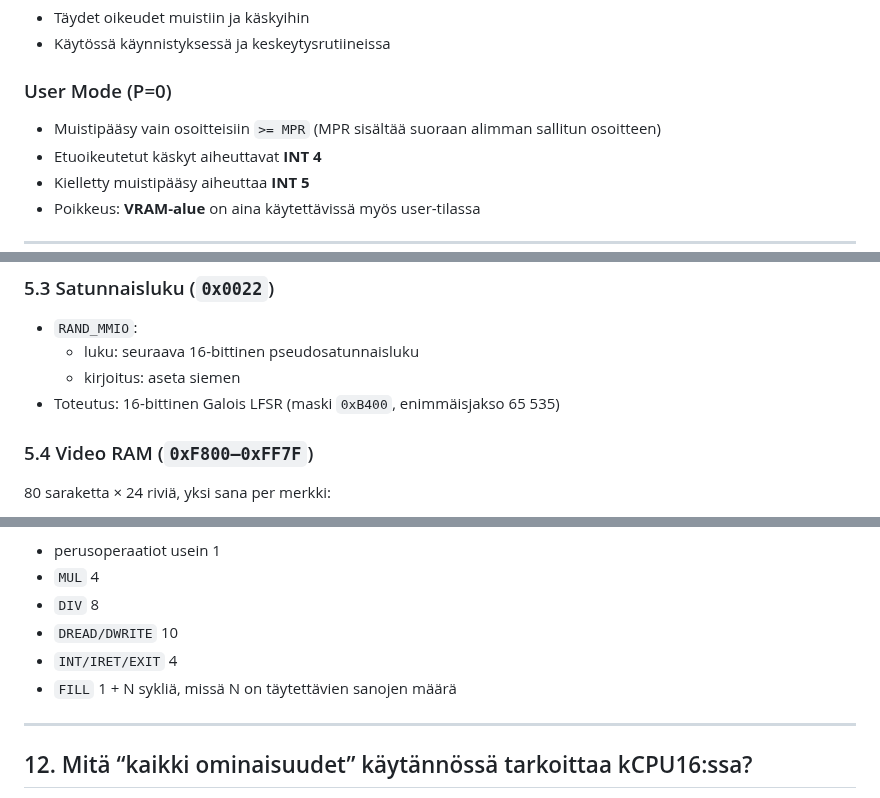
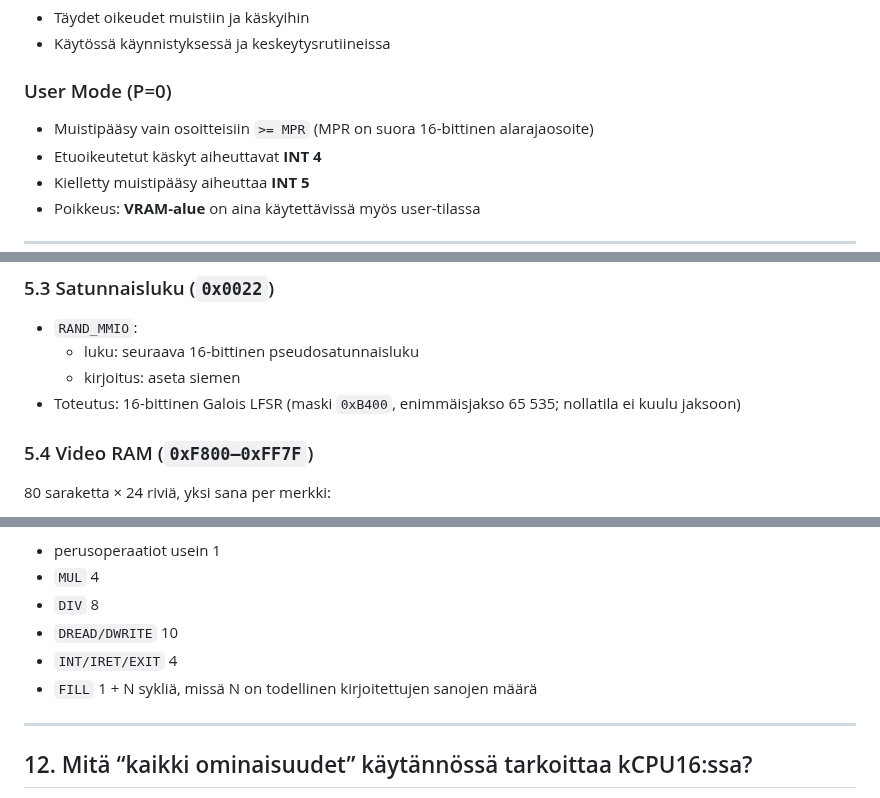
Before and after one commit to superzanttu/kCPU16, a Markdown page: kcpu_02_laitteisto.md, 3 parts joined by grey strips. Drawn GitHub-style.

Commit message:
docs: finalize technical clarifications in hardware textbook
Agent-Logs-Url: https://github.com/superzanttu/kCPU16/sessions/0c11fd4e-959b-4929-95da-0f8a275437c2

Co-authored-by: superzanttu <1830528+superzanttu@users.noreply.github.com>

```diff
--- a/kcpu_02_laitteisto.md
+++ b/kcpu_02_laitteisto.md
@@ -57,7 +57,7 @@ Käytössä bitit 0–5:
 - Käytössä käynnistyksessä ja keskeytysrutiineissa
 
 ### User Mode (P=0)
-- Muistipääsy vain osoitteisiin `>= MPR` (MPR sisältää suoraan alimman sallitun osoitteen)
+- Muistipääsy vain osoitteisiin `>= MPR` (MPR on suora 16-bittinen alarajaosoite)
 - Etuoikeutetut käskyt aiheuttavat **INT 4**
 - Kielletty muistipääsy aiheuttaa **INT 5**
 - Poikkeus: **VRAM-alue** on aina käytettävissä myös user-tilassa
@@ -105,7 +105,7 @@ Jokainen painallus/vapautus voi laukaista **INT 6** (jos I=1).
 - `RAND_MMIO`:
   - luku: seuraava 16-bittinen pseudosatunnaisluku
   - kirjoitus: aseta siemen
-- Toteutus: 16-bittinen Galois LFSR (maski `0xB400`, enimmäisjakso 65 535)
+- Toteutus: 16-bittinen Galois LFSR (maski `0xB400`, enimmäisjakso 65 535; nollatila ei kuulu jaksoon)
 
 ### 5.4 Video RAM (`0xF800–0xFF7F`)
 
@@ -248,7 +248,7 @@ Tyypillisiä syklejä:
 - `DIV` 8
 - `DREAD/DWRITE` 10
 - `INT/IRET/EXIT` 4
-- `FILL` 1 + N sykliä, missä N on täytettävien sanojen määrä
+- `FILL` 1 + N sykliä, missä N on todellinen kirjoitettujen sanojen määrä
 
 ---
 
```
